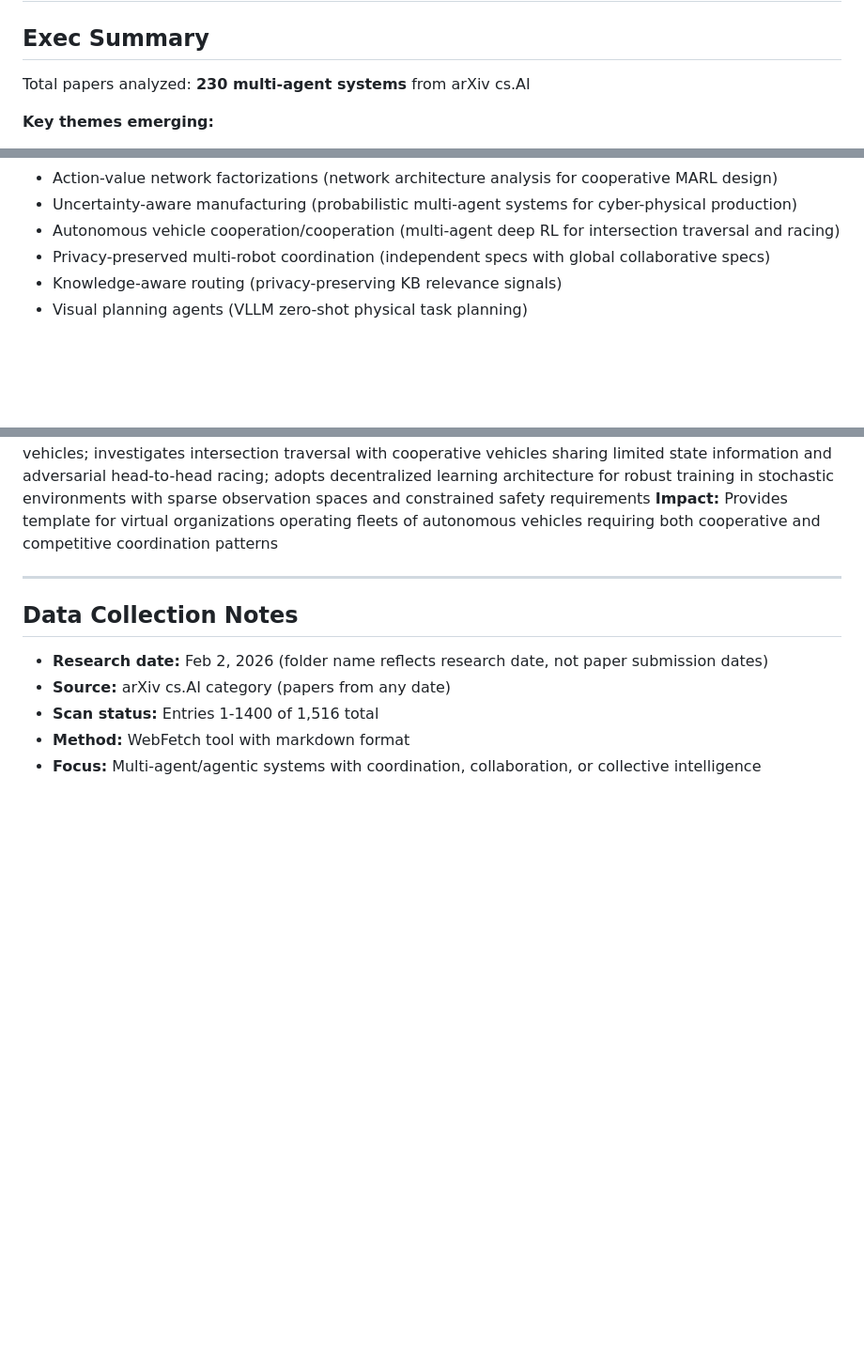
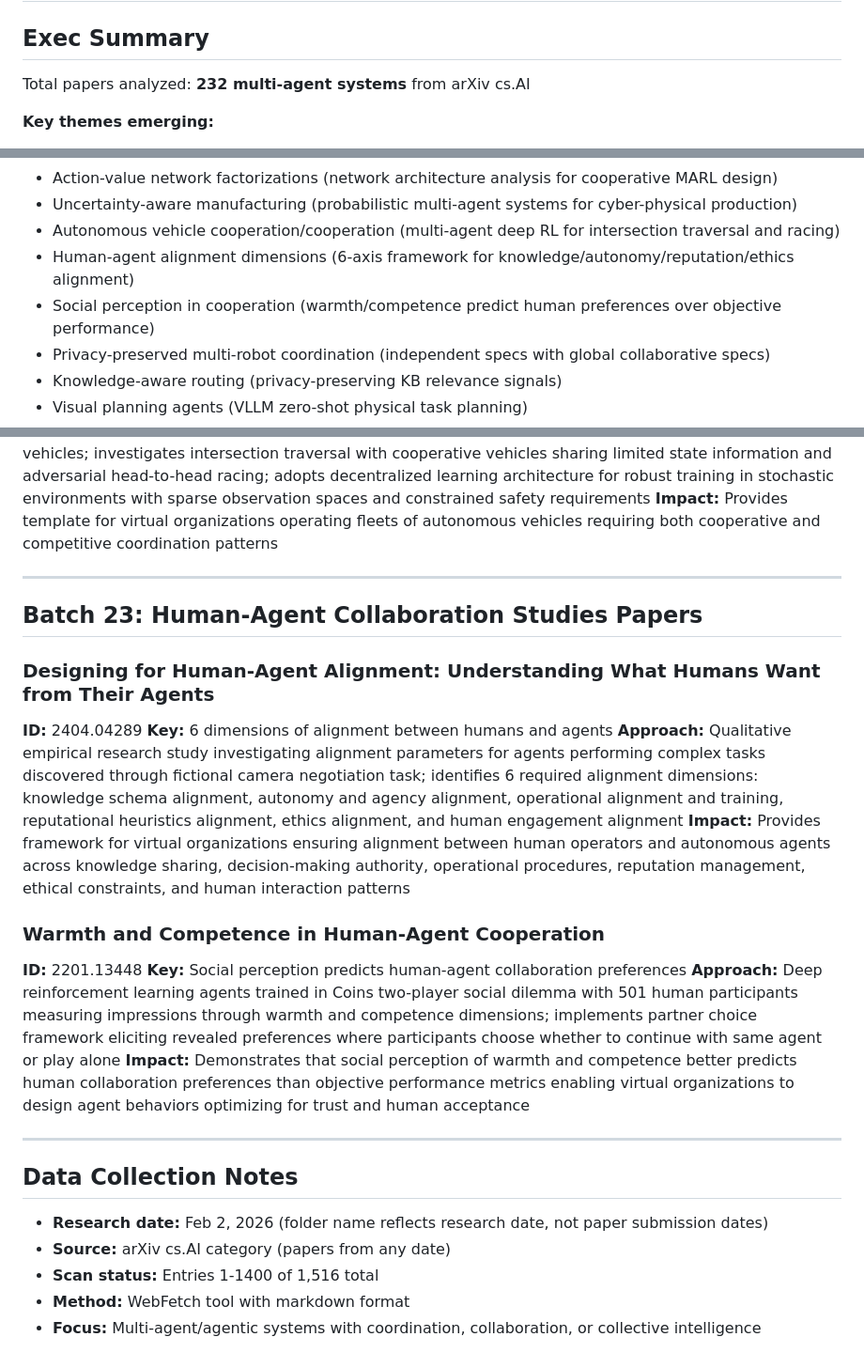
Before and after one commit to Caerii/feb_2_26_multi_agent_research, a Markdown page: README.md, 3 parts joined by grey strips. Shown at 94% size. Rendered like a GitHub page; blank space fills up the shorter version.

Commit message:
Add Batch 23 papers (2 new papers): Human-Agent Collaboration including human-agent alignment dimensions (2404.04289), warmth/competence in cooperation (2201.13448); update total to 232 papers

```diff
--- a/README.md
+++ b/README.md
@@ -2,7 +2,7 @@
 
 ## Exec Summary
 
-Total papers analyzed: **230 multi-agent systems** from arXiv cs.AI
+Total papers analyzed: **232 multi-agent systems** from arXiv cs.AI
 
 **Key themes emerging:**
 - Agentic coordination protocols (CommCP, CoWork-X, Learning to Share)
@@ -79,6 +79,8 @@ Total papers analyzed: **230 multi-agent systems** from arXiv cs.AI
 - Action-value network factorizations (network architecture analysis for cooperative MARL design)
 - Uncertainty-aware manufacturing (probabilistic multi-agent systems for cyber-physical production)
 - Autonomous vehicle cooperation/cooperation (multi-agent deep RL for intersection traversal and racing)
+- Human-agent alignment dimensions (6-axis framework for knowledge/autonomy/reputation/ethics alignment)
+- Social perception in cooperation (warmth/competence predict human preferences over objective performance)
 - Privacy-preserved multi-robot coordination (independent specs with global collaborative specs)
 - Knowledge-aware routing (privacy-preserving KB relevance signals)
 - Visual planning agents (VLLM zero-shot physical task planning)
@@ -1863,6 +1867,22 @@ Total papers analyzed: **230 multi-agent systems** from arXiv cs.AI
 
 ---
 
+## Batch 23: Human-Agent Collaboration Studies Papers
+
+### Designing for Human-Agent Alignment: Understanding What Humans Want from Their Agents
+**ID:** 2404.04289
+**Key:** 6 dimensions of alignment between humans and agents
+**Approach:** Qualitative empirical research study investigating alignment parameters for agents performing complex tasks discovered through fictional camera negotiation task; identifies 6 required alignment dimensions: knowledge schema alignment, autonomy and agency alignment, operational alignment and training, reputational heuristics alignment, ethics alignment, and human engagement alignment
+**Impact:** Provides framework for virtual organizations ensuring alignment between human operators and autonomous agents across knowledge sharing, decision-making authority, operational procedures, reputation management, ethical constraints, and human interaction patterns
+
+### Warmth and Competence in Human-Agent Cooperation
+**ID:** 2201.13448
+**Key:** Social perception predicts human-agent collaboration preferences
+**Approach:** Deep reinforcement learning agents trained in Coins two-player social dilemma with 501 human participants measuring impressions through warmth and competence dimensions; implements partner choice framework eliciting revealed preferences where participants choose whether to continue with same agent or play alone
+**Impact:** Demonstrates that social perception of warmth and competence better predicts human collaboration preferences than objective performance metrics enabling virtual organizations to design agent behaviors optimizing for trust and human acceptance
+
+---
+
 ## Data Collection Notes
 - **Research date:** Feb 2, 2026 (folder name reflects research date, not paper submission dates)
 - **Source:** arXiv cs.AI category (papers from any date)
```
Also changed, not shown: other parts of README.md (+2 -0 lines).
